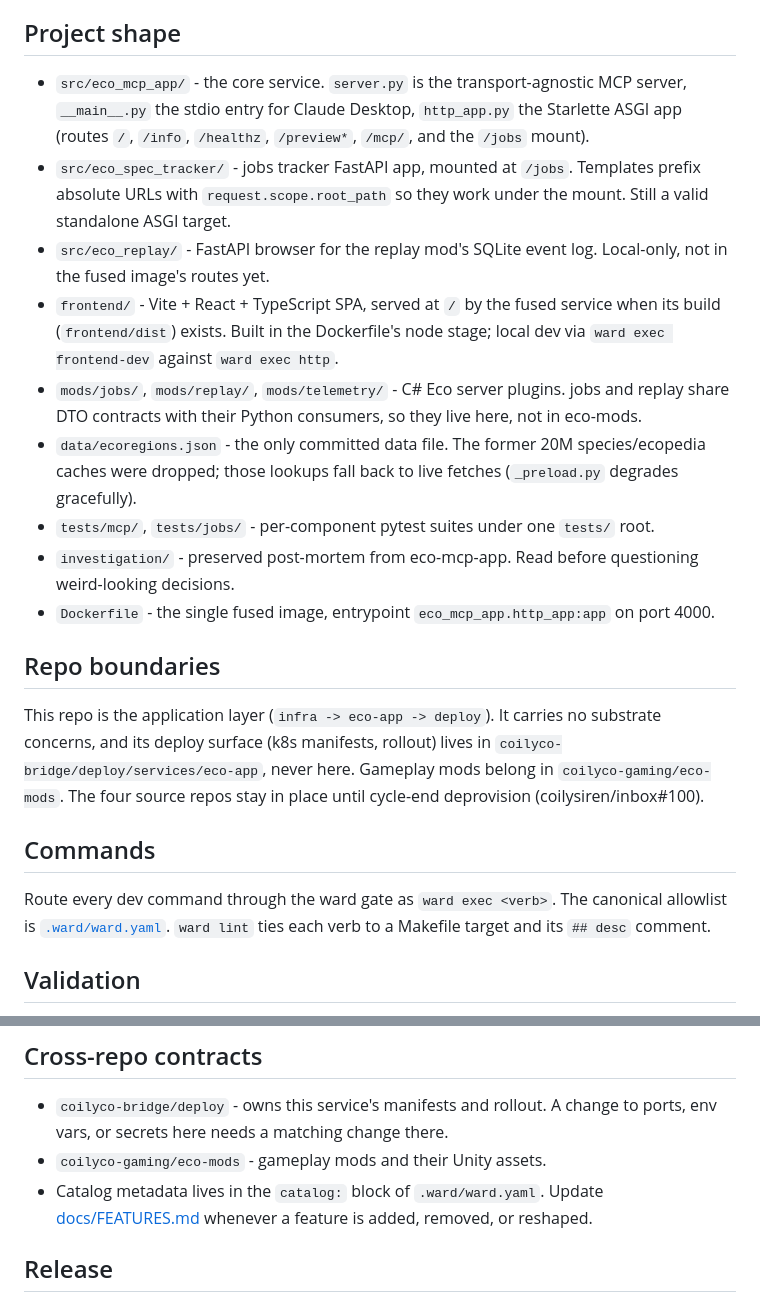
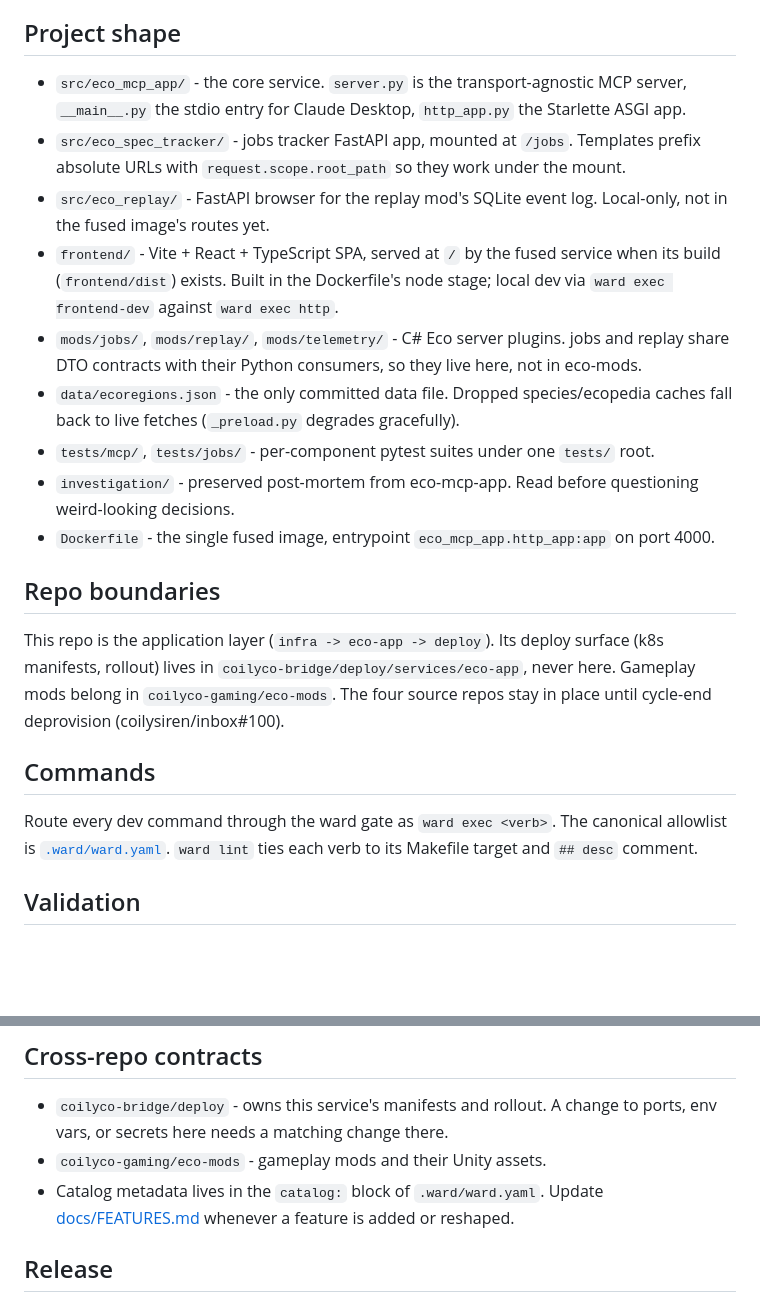
Before and after one commit to coilyco-gaming/eco-app, a Markdown page: AGENTS.md, 2 parts joined by grey strips. GitHub-like rendering; blank space fills up the shorter version.

Commit message:
docs: trim AGENTS.md under the documentation-layout 4000-char cap
Wordiness cuts only - route list, dead-weight sentences - no convention
or link changes. precommit --all-files is green again at HEAD.

closes https://forgejo.coilysiren.me/coilyco-gaming/eco-app/issues/4

Co-Authored-By: Claude Fable 5 <noreply@anthropic.com>

```diff
--- a/AGENTS.md
+++ b/AGENTS.md
@@ -8,23 +8,23 @@ The Eco application monorepo: one fused Python service (MCP server + jobs tracke
 
 ## Project shape
 
-- `src/eco_mcp_app/` - the core service. `server.py` is the transport-agnostic MCP server, `__main__.py` the stdio entry for Claude Desktop, `http_app.py` the Starlette ASGI app (routes `/`, `/info`, `/healthz`, `/preview*`, `/mcp/`, and the `/jobs` mount).
-- `src/eco_spec_tracker/` - jobs tracker FastAPI app, mounted at `/jobs`. Templates prefix absolute URLs with `request.scope.root_path` so they work under the mount. Still a valid standalone ASGI target.
+- `src/eco_mcp_app/` - the core service. `server.py` is the transport-agnostic MCP server, `__main__.py` the stdio entry for Claude Desktop, `http_app.py` the Starlette ASGI app.
+- `src/eco_spec_tracker/` - jobs tracker FastAPI app, mounted at `/jobs`. Templates prefix absolute URLs with `request.scope.root_path` so they work under the mount.
 - `src/eco_replay/` - FastAPI browser for the replay mod's SQLite event log. Local-only, not in the fused image's routes yet.
 - `frontend/` - Vite + React + TypeScript SPA, served at `/` by the fused service when its build (`frontend/dist`) exists. Built in the Dockerfile's node stage; local dev via `ward exec frontend-dev` against `ward exec http`.
 - `mods/jobs/`, `mods/replay/`, `mods/telemetry/` - C# Eco server plugins. jobs and replay share DTO contracts with their Python consumers, so they live here, not in eco-mods.
-- `data/ecoregions.json` - the only committed data file. The former 20M species/ecopedia caches were dropped; those lookups fall back to live fetches (`_preload.py` degrades gracefully).
+- `data/ecoregions.json` - the only committed data file. Dropped species/ecopedia caches fall back to live fetches (`_preload.py` degrades gracefully).
 - `tests/mcp/`, `tests/jobs/` - per-component pytest suites under one `tests/` root.
 - `investigation/` - preserved post-mortem from eco-mcp-app. Read before questioning weird-looking decisions.
 - `Dockerfile` - the single fused image, entrypoint `eco_mcp_app.http_app:app` on port 4000.
 
 ## Repo boundaries
 
-This repo is the application layer (`infra -> eco-app -> deploy`). It carries no substrate concerns, and its deploy surface (k8s manifests, rollout) lives in `coilyco-bridge/deploy/services/eco-app`, never here. Gameplay mods belong in `coilyco-gaming/eco-mods`. The four source repos stay in place until cycle-end deprovision (coilysiren/inbox#100).
+This repo is the application layer (`infra -> eco-app -> deploy`). Its deploy surface (k8s manifests, rollout) lives in `coilyco-bridge/deploy/services/eco-app`, never here. Gameplay mods belong in `coilyco-gaming/eco-mods`. The four source repos stay in place until cycle-end deprovision (coilysiren/inbox#100).
 
 ## Commands
 
-Route every dev command through the ward gate as `ward exec <verb>`. The canonical allowlist is [`.ward/ward.yaml`](.ward/ward.yaml). `ward lint` ties each verb to a Makefile target and its `## desc` comment.
+Route every dev command through the ward gate as `ward exec <verb>`. The canonical allowlist is [`.ward/ward.yaml`](.ward/ward.yaml). `ward lint` ties each verb to its Makefile target and `## desc` comment.
 
 ## Validation
 
@@ -41,7 +41,7 @@ Keep every artifact public-safe. Opaque ids, tokens, and sensitive hosts go in A
 
 - `coilyco-bridge/deploy` - owns this service's manifests and rollout. A change to ports, env vars, or secrets here needs a matching change there.
 - `coilyco-gaming/eco-mods` - gameplay mods and their Unity assets.
-- Catalog metadata lives in the `catalog:` block of `.ward/ward.yaml`. Update [docs/FEATURES.md](docs/FEATURES.md) whenever a feature is added, removed, or reshaped.
+- Catalog metadata lives in the `catalog:` block of `.ward/ward.yaml`. Update [docs/FEATURES.md](docs/FEATURES.md) whenever a feature is added or reshaped.
 
 ## Release
 
```
